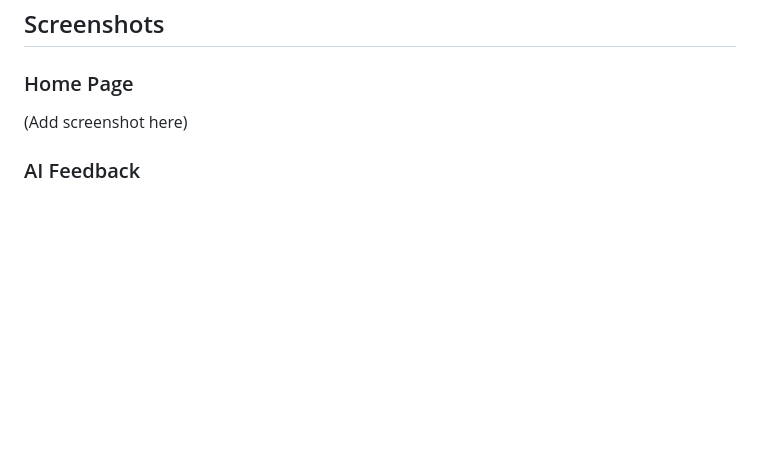
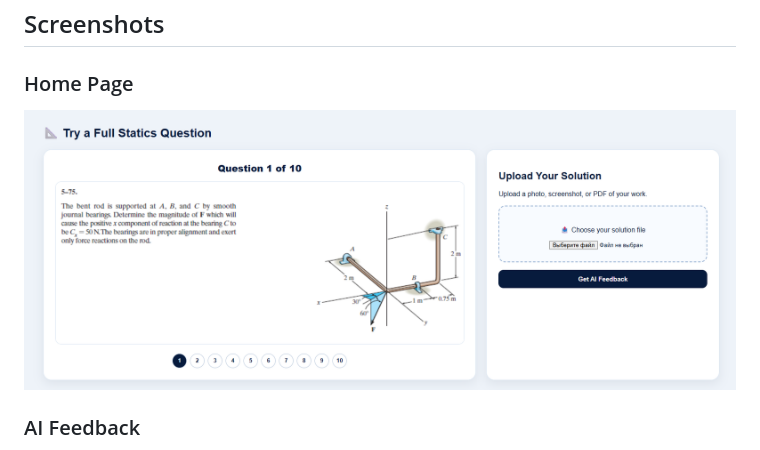
Before and after one commit to mfatihdinc61/staticscouch, a Markdown page: README.md, the part around one of its changes. Rendered like a GitHub page; blank space fills up the shorter version.

Commit message:
Update README.md
sss are added

```diff
--- a/README.md
+++ b/README.md
@@ -29,7 +29,7 @@ An AI-powered Statics practice platform that automatically grades handwritten en
 
 ### Home Page
 
-(Add screenshot here)
+![Home Page](ss/ss_home.png)
 
 ### AI Feedback
 
```
Also changed, not shown: other parts of README.md (+3 -1 lines).
